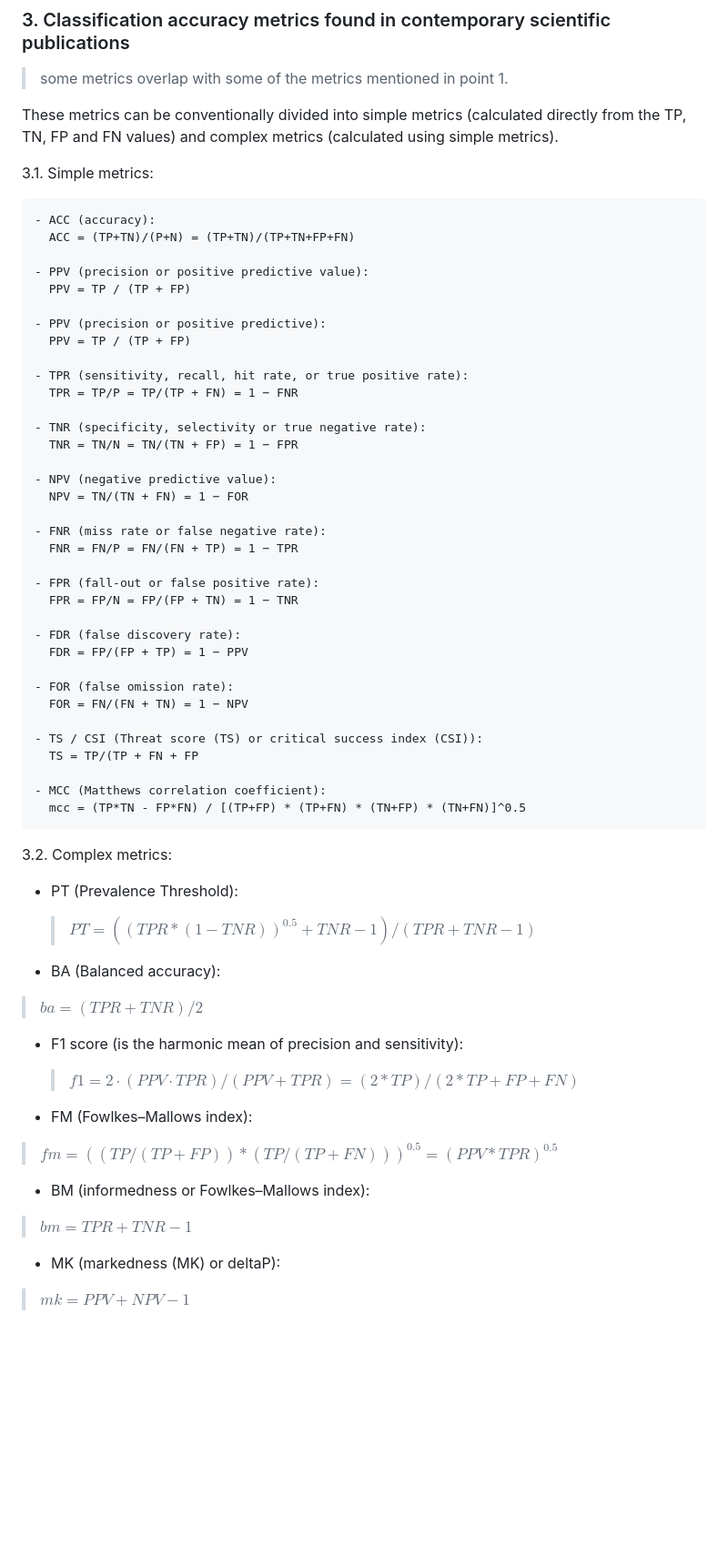
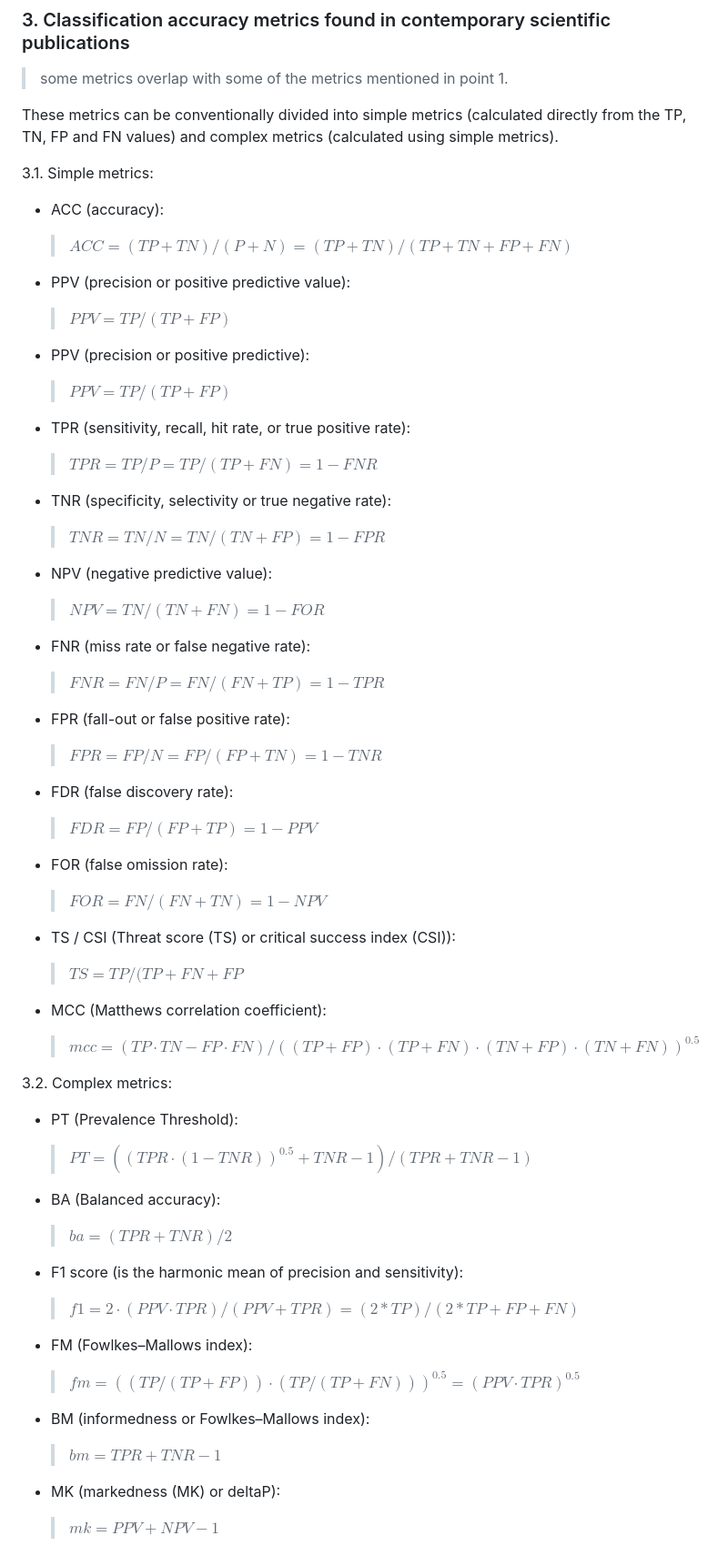
Before and after one commit to python-edu/accuracy_checker, a Markdown page: README.md, the part around the change. Shown: that part at 91% size. Drawn GitHub-style; blank space fills up the shorter version.

Commit message:
README format

```diff
--- a/README.md
+++ b/README.md
@@ -177,59 +177,59 @@ These metrics can be conventionally divided into simple metrics (calculated dire
 
 3.1. Simple metrics:
 
-    - ACC (accuracy):
-      ACC = (TP+TN)/(P+N) = (TP+TN)/(TP+TN+FP+FN)
+ - ACC (accuracy):
+   >$ACC = (TP+TN) / (P+N) = (TP+TN) / (TP+TN+FP+FN)$
 
-    - PPV (precision or positive predictive value):
-      PPV = TP / (TP + FP)
+ - PPV (precision or positive predictive value):
+   >$PPV = TP / (TP + FP)$
 
-    - PPV (precision or positive predictive):
-      PPV = TP / (TP + FP)
+ - PPV (precision or positive predictive):
+   >$PPV = TP / (TP + FP)$
 
-    - TPR (sensitivity, recall, hit rate, or true positive rate):
-      TPR = TP/P = TP/(TP + FN) = 1 − FNR
+ - TPR (sensitivity, recall, hit rate, or true positive rate):
+   >$TPR = TP / P = TP / (TP + FN) = 1 − FNR$
 
-    - TNR (specificity, selectivity or true negative rate):
-      TNR = TN/N = TN/(TN + FP) = 1 − FPR
+ - TNR (specificity, selectivity or true negative rate):
+   >$TNR = TN / N = TN / (TN + FP) = 1 − FPR$
 
-    - NPV (negative predictive value):
-      NPV = TN/(TN + FN) = 1 − FOR
+ - NPV (negative predictive value):
+   >$NPV = TN / (TN + FN) = 1 − FOR$
 
-    - FNR (miss rate or false negative rate):
-      FNR = FN/P = FN/(FN + TP) = 1 − TPR
+ - FNR (miss rate or false negative rate):
+   >$FNR = FN / P = FN / (FN + TP) = 1 − TPR$
 
-    - FPR (fall-out or false positive rate):
-      FPR = FP/N = FP/(FP + TN) = 1 − TNR
+ - FPR (fall-out or false positive rate):
+   >$FPR = FP / N = FP / (FP + TN) = 1 − TNR$
 
-    - FDR (false discovery rate):
-      FDR = FP/(FP + TP) = 1 − PPV
+ - FDR (false discovery rate):
+   >$FDR = FP / (FP + TP) = 1 − PPV$
 
-    - FOR (false omission rate):
-      FOR = FN/(FN + TN) = 1 − NPV
+ - FOR (false omission rate):
+   >$FOR = FN / (FN + TN) = 1 − NPV$
 
-    - TS / CSI (Threat score (TS) or critical success index (CSI)):
-      TS = TP/(TP + FN + FP
+ - TS / CSI (Threat score (TS) or critical success index (CSI)):
+   >$TS = TP / (TP + FN + FP$
 
-    - MCC (Matthews correlation coefficient):
-      mcc = (TP*TN - FP*FN) / [(TP+FP) * (TP+FN) * (TN+FP) * (TN+FN)]^0.5
+ - MCC (Matthews correlation coefficient):
+   >$mcc = (TP \cdot TN - FP \cdot FN) / ((TP+FP) \cdot (TP+FN) \cdot (TN+FP) \cdot (TN+FN))^{0.5}$
 
 
 3.2. Complex metrics:
 
  - PT (Prevalence Threshold):
-   >$PT = ((TPR*(1 − TNR))^{0.5} + TNR − 1) / (TPR + TNR − 1)$
+   >$PT = ((TPR \cdot (1 − TNR))^{0.5} + TNR − 1) / (TPR + TNR − 1)$
 
  - BA (Balanced accuracy):
-  >$ba = (TPR + TNR) / 2$
+   >$ba = (TPR + TNR) / 2$
 
  - F1 score (is the harmonic mean of precision and sensitivity):
-   >$f1 = 2\cdot (PPV\cdot TPR) / (PPV+TPR) = (2*TP) / (2*TP+FP+FN)$
+   >$f1 = 2 \cdot (PPV\cdot TPR) / (PPV+TPR) = (2*TP) / (2*TP+FP+FN)$
 
  - FM (Fowlkes–Mallows index):
- >  $fm = ((TP/(TP+FP))*(TP/(TP+FN)))^{0.5} = (PPV * TPR)^{0.5}$
+   >$fm = ((TP/(TP+FP)) \cdot (TP/(TP+FN)))^{0.5} = (PPV \cdot TPR)^{0.5}$
 
  - BM (informedness or Fowlkes–Mallows index):
- >  $bm = TPR + TNR - 1$
+   >$bm = TPR + TNR - 1$
 
  - MK (markedness (MK) or deltaP):
- > $mk = PPV + NPV - 1$
+   >$mk = PPV + NPV - 1$
```
